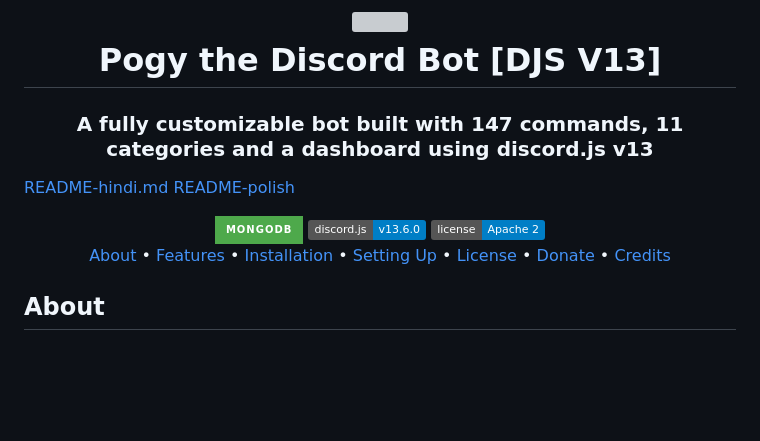
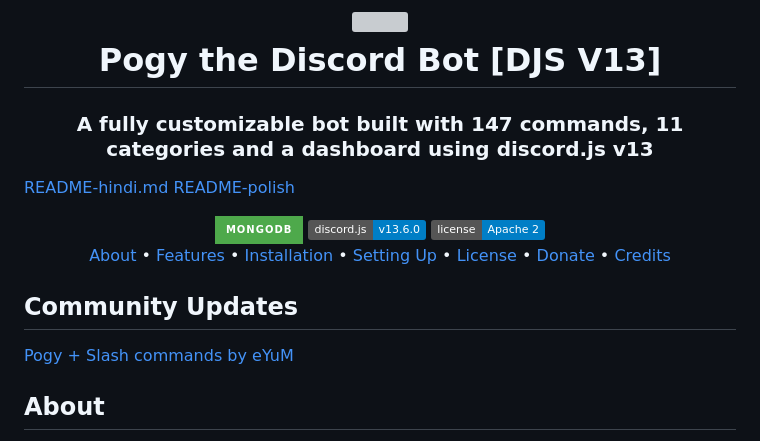
Before and after one commit to Pogy-Bot/Pogy, a Markdown page: README.md, the part around the change printed below. GitHub-like rendering; badges without logos; blank space fills up the shorter version; grey boxes are pictures that could not be loaded.

```diff
--- a/README.md
+++ b/README.md
@@ -43,6 +43,9 @@
   •
   <a href="#credits">Credits</a>
 </p>
+
+## Community Updates
+[Pogy + Slash commands by eYuM](https://github.com/Pogy-Bot/Pogy/tree/eyum-contributions)
 
 ## About
 
```
Also changed, not shown: other parts of README.md (+1 -1 lines).
